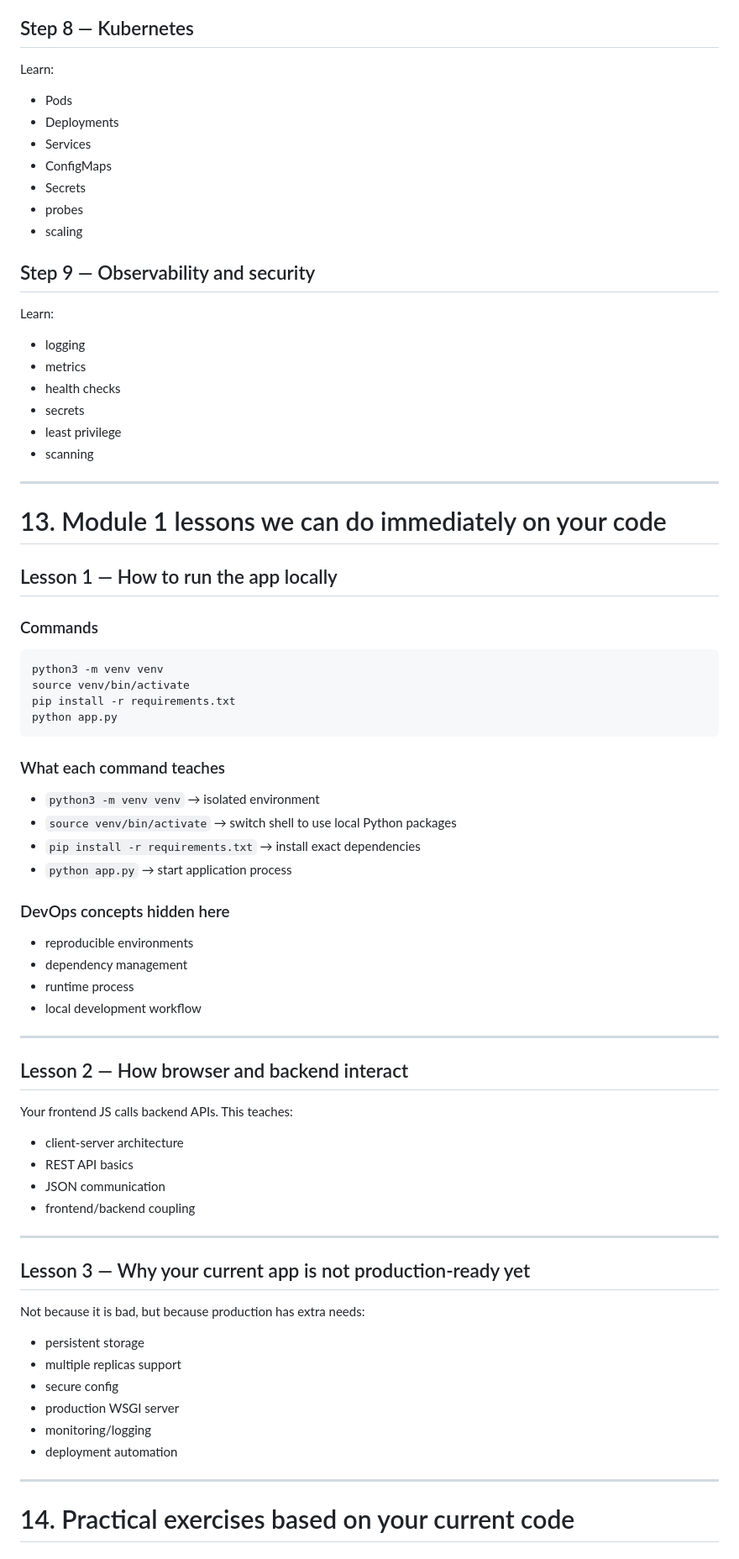
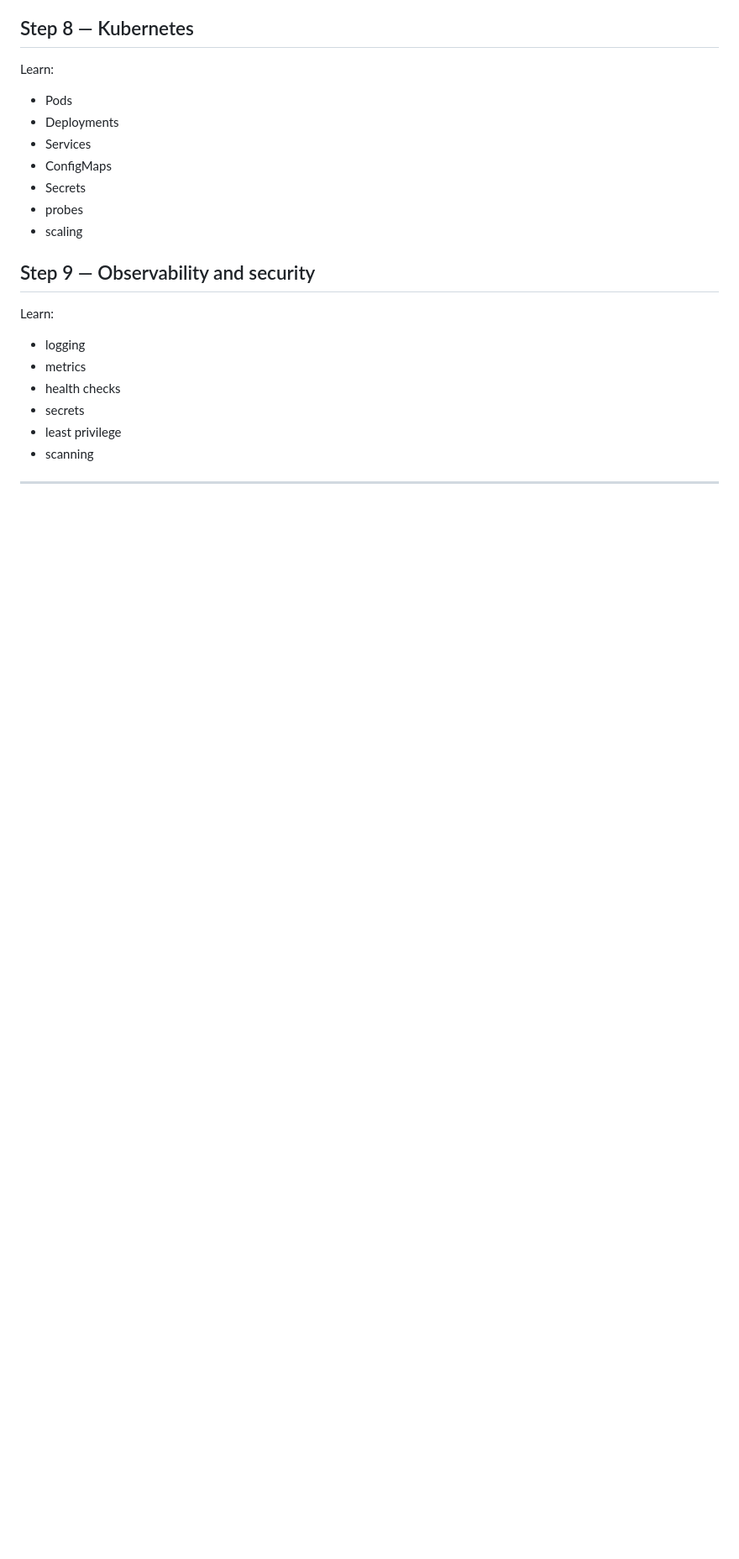
Before and after one commit to KTP96/task-manager-devops, a Markdown page: task_manager_dev_ops_master_roadmap.md, the part around one of its changes. Shown at 84% size. Rendered like a GitHub page; blank space fills up the shorter version.

````diff
--- a/task_manager_dev_ops_master_roadmap (1).md
+++ b/task_manager_dev_ops_master_roadmap.md
@@ -1468,53 +1468,3 @@ Learn:
 - scanning
 
 ---
-
-# 13. Module 1 lessons we can do immediately on your code
-
-## Lesson 1 — How to run the app locally
-
-### Commands
-```bash
-python3 -m venv venv
-source venv/bin/activate
-pip install -r requirements.txt
-python app.py
-```
-
-### What each command teaches
-- `python3 -m venv venv` → isolated environment
-- `source venv/bin/activate` → switch shell to use local Python packages
-- `pip install -r requirements.txt` → install exact dependencies
-- `python app.py` → start application process
-
-### DevOps concepts hidden here
-- reproducible environments
-- dependency management
-- runtime process
-- local development workflow
-
----
-
-## Lesson 2 — How browser and backend interact
-Your frontend JS calls backend APIs.
-This teaches:
-- client-server architecture
-- REST API basics
-- JSON communication
-- frontend/backend coupling
-
----
-
-## Lesson 3 — Why your current app is not production-ready yet
-Not because it is bad, but because production has extra needs:
-- persistent storage
-- multiple replicas support
-- secure config
-- production WSGI server
-- monitoring/logging
-- deployment automation
-
----
-
-# 14. Practical exercises based on your current code
-
````
Also changed, not shown: other parts of task_manager_dev_ops_master_roadmap.md (+0 -67 lines).
